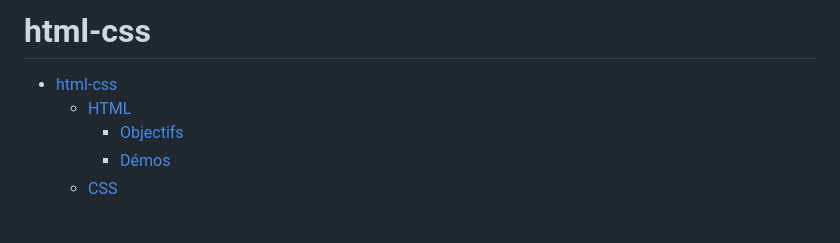
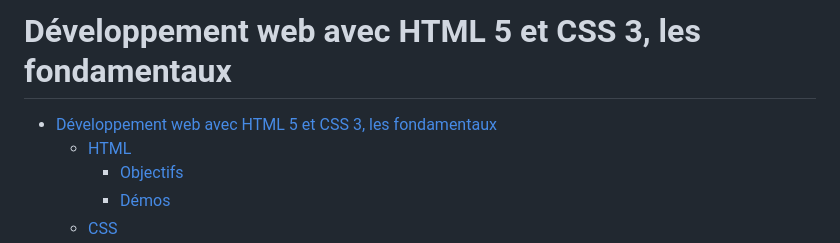
Before and after one commit to paul-schuhm/html-css, a Markdown page: README.md, the part around the change. GitHub-like rendering; blank space fills up the shorter version.

Commit message:
mise a jour

```diff
--- a/README.md
+++ b/README.md
@@ -1,6 +1,6 @@
-# html-css
+# Développement web avec HTML 5 et CSS 3, les fondamentaux
 
-- [html-css](#html-css)
+- [Développement web avec HTML 5 et CSS 3, les fondamentaux](#développement-web-avec-html-5-et-css-3-les-fondamentaux)
   - [HTML](#html)
     - [Objectifs](#objectifs)
     - [Démos](#démos)
```
